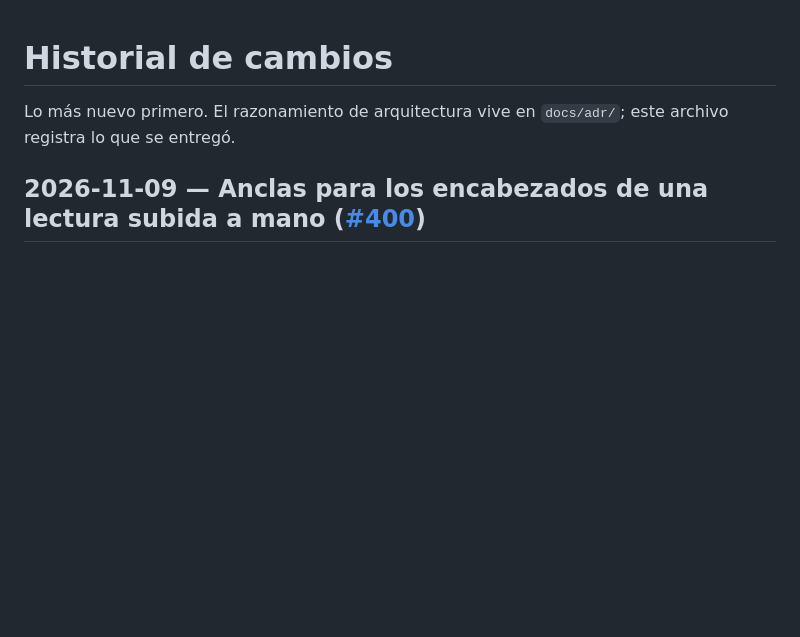
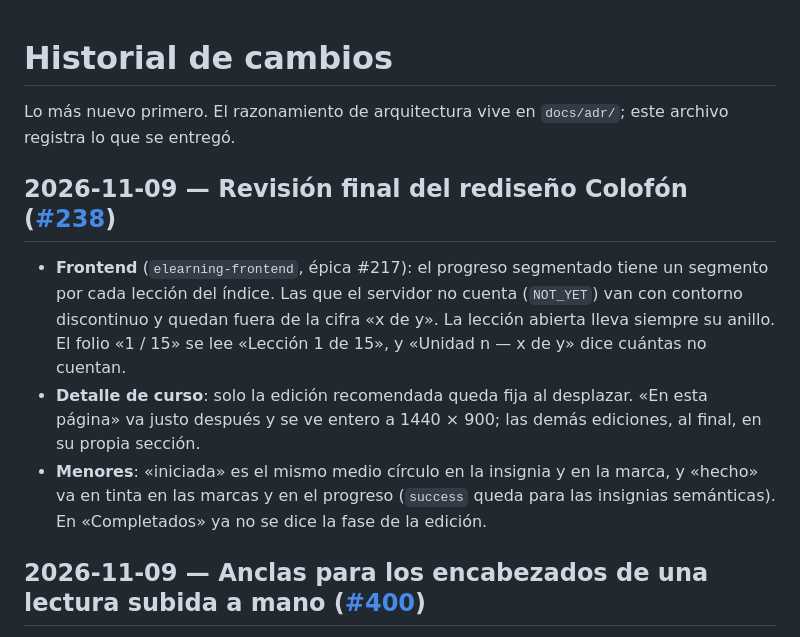
Before and after one commit to wasichai/elearning-backend, a Markdown page: docs/HISTORY.md, the part around the change. Drawn GitHub-style; blank space fills up the shorter version.

Commit message:
docs(history): revisión final del rediseño Colofón
Refs wasichai/elearning-frontend#238

Co-Authored-By: Claude Opus 5.5 <noreply@anthropic.com>
Claude-Session: https://claude.ai/code/session_01Mbuas6LekXmubhFJTqC5KG

```diff
--- a/docs/HISTORY.md
+++ b/docs/HISTORY.md
@@ -1,6 +1,16 @@
 # Historial de cambios
 
 Lo más nuevo primero. El razonamiento de arquitectura vive en `docs/adr/`; este archivo registra lo que se entregó.
+
+## 2026-11-09 — Revisión final del rediseño Colofón ([#238](https://github.com/wasichai/elearning-frontend/issues/238))
+
+- **Frontend** (`elearning-frontend`, épica #217): el progreso segmentado tiene un segmento por cada lección del índice. Las
+  que el servidor no cuenta (`NOT_YET`) van con contorno discontinuo y quedan fuera de la cifra «x de y». La lección abierta
+  lleva siempre su anillo. El folio «1 / 15» se lee «Lección 1 de 15», y «Unidad n — x de y» dice cuántas no cuentan.
+- **Detalle de curso**: solo la edición recomendada queda fija al desplazar. «En esta página» va justo después y se ve
+  entero a 1440 × 900; las demás ediciones, al final, en su propia sección.
+- **Menores**: «iniciada» es el mismo medio círculo en la insignia y en la marca, y «hecho» va en tinta en las marcas y en
+  el progreso (`success` queda para las insignias semánticas). En «Completados» ya no se dice la fase de la edición.
 
 ## 2026-11-09 — Anclas para los encabezados de una lectura subida a mano ([#400](https://github.com/wasichai/elearning-backend/issues/400))
 
```
